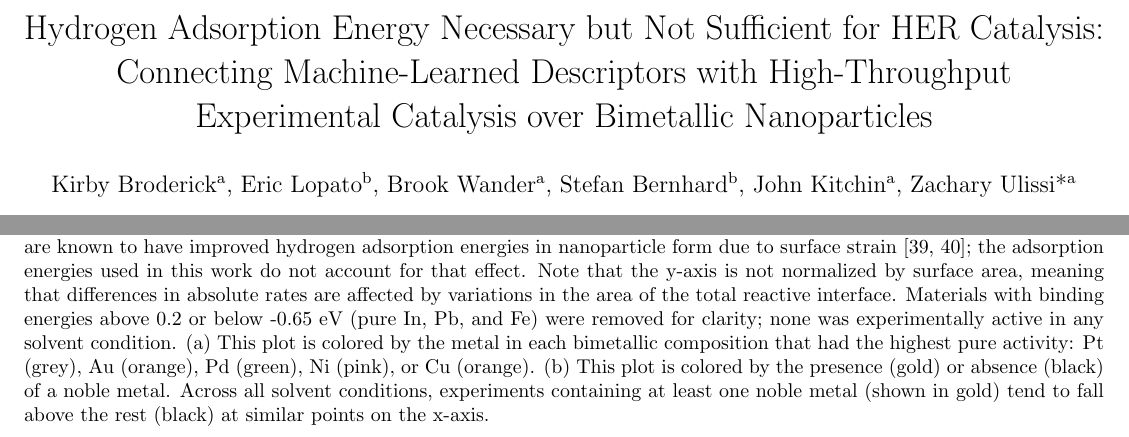
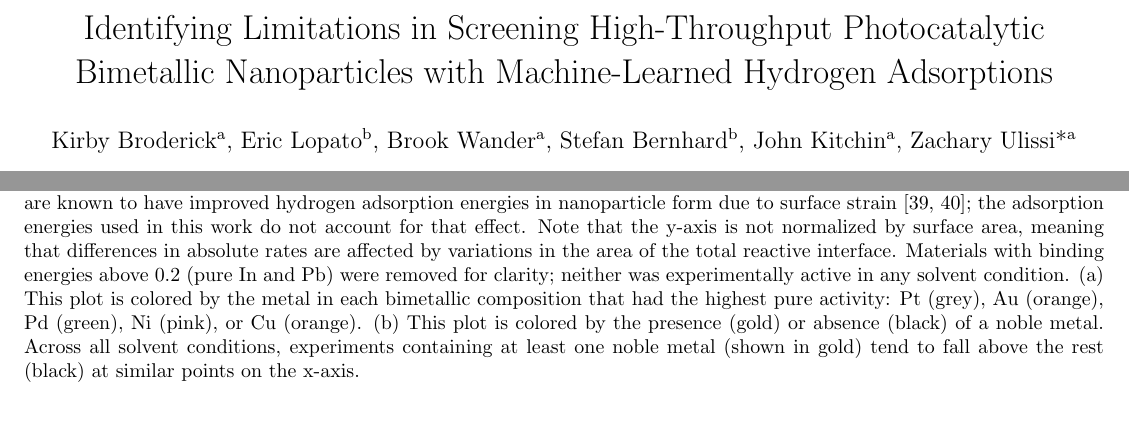
Before and after one commit to ulissigroup/DOE_HER, a LaTeX paper (main.tex): two parts of pages 1 and 12 of 13, joined at a grey line, cut at the place of the change. Compiled offline with pdfLaTeX.

Commit message:
Updates from Overleaf

```diff
--- a/main.tex
+++ b/main.tex
@@ -61,7 +61,7 @@
 
 \begin{frontmatter}
 
-\title{Hydrogen Adsorption Energy Necessary but Not Sufficient for HER Catalysis: Connecting Machine-Learned Descriptors with High-Throughput Experimental Catalysis over Bimetallic Nanoparticles}
+\title{Identifying Limitations in Screening High-Throughput Photocatalytic Bimetallic Nanoparticles with Machine-Learned Hydrogen Adsorptions}
 
 \author[add1]{Kirby Broderick}
 \author[add2]{Eric Lopato}
@@ -144,7 +144,7 @@ A single physical descriptor cannot capture the dynamics of such a complex proce
 \begin{figure}[h]
 \centering
     \includegraphics[width=0.7\textwidth]{figures/fig_4.pdf}
-\caption{Volcano plots constructed by plotting the surface low-coverage hydrogen adsorption energy closest to the optimum (i.e. the surface minimum hydrogen adsorption energy closest to -0.24 eV) across all stable materials in for each metal combination against the highest experimental HER rate observed over all metal salt concentrations for that combination. A grey trend is drawn on as a guide for the eye. The four points to the right that lie above the trend contain Au and Ag, which are known to have improved hydrogen adsorption energies in nanoparticle form due to surface strain \cite{tran2018gold,campbell2009hydrogen}; the adsorption energies used in this work do not account for that effect. Note that the y-axis is not normalized by surface area, meaning that differences in absolute rates are affected by variations in the area of the total reactive interface. Materials with binding energies above 0.2 or below -0.65 eV (pure In, Pb, and Fe) were removed for clarity; none was experimentally active in any solvent condition. (a) This plot is colored by the metal in each bimetallic composition that had the highest pure activity: Pt (grey), Au (orange), Pd (green), Ni (pink), or Cu (orange). (b) This plot is colored by the presence (gold) or absence (black) of a noble metal. Across all solvent conditions, experiments containing at least one noble metal (shown in gold) tend to fall above the rest (black) at similar points on the x-axis.
+\caption{Volcano plots constructed by plotting the surface low-coverage hydrogen adsorption energy closest to the optimum (i.e. the surface minimum hydrogen adsorption energy closest to -0.24 eV) across all stable materials in for each metal combination against the highest experimental HER rate observed over all metal salt concentrations for that combination. A grey trend is drawn on as a guide for the eye. The four points to the right that lie above the trend contain Au and Ag, which are known to have improved hydrogen adsorption energies in nanoparticle form due to surface strain \cite{tran2018gold,campbell2009hydrogen}; the adsorption energies used in this work do not account for that effect. Note that the y-axis is not normalized by surface area, meaning that differences in absolute rates are affected by variations in the area of the total reactive interface. Materials with binding energies above 0.2 (pure In and Pb) were removed for clarity; neither was experimentally active in any solvent condition. (a) This plot is colored by the metal in each bimetallic composition that had the highest pure activity: Pt (grey), Au (orange), Pd (green), Ni (pink), or Cu (orange). (b) This plot is colored by the presence (gold) or absence (black) of a noble metal. Across all solvent conditions, experiments containing at least one noble metal (shown in gold) tend to fall above the rest (black) at similar points on the x-axis.
 }
 \end{figure}
 
@@ -175,7 +175,7 @@ The result in this work adds to a growing body of knowledge demonstrating that m
 This research was supported by the Department of Energy, Office of Science, Office of Basic Sciences, Data Science for Knowledge Discovery for Chemical and Materials Research program, under award DE-SC0020392. The authors thank Kevin Tran for helpful discussions and Adeesh Kolluru for help using Open Catalyst Project resources and optimizing relaxations. E.M.L. was supported by the Steinbrenner Institute Graduate Fellowship and the ARCS Foundation Pittsburgh Chapter.
 
 \section{Data and Code Availability}
-Data used in this work as well as code for generating all figures is available at https://github.com/ulissigroup/DOE\_HER
+Data used in this work as well as code for generating all figures will be made available at https://github.com/ulissigroup/DOE\_HER on article publication
 
 %% The Appendices part is started with the command \appendix;
 %% appendix sections are then done as normal sections
```
